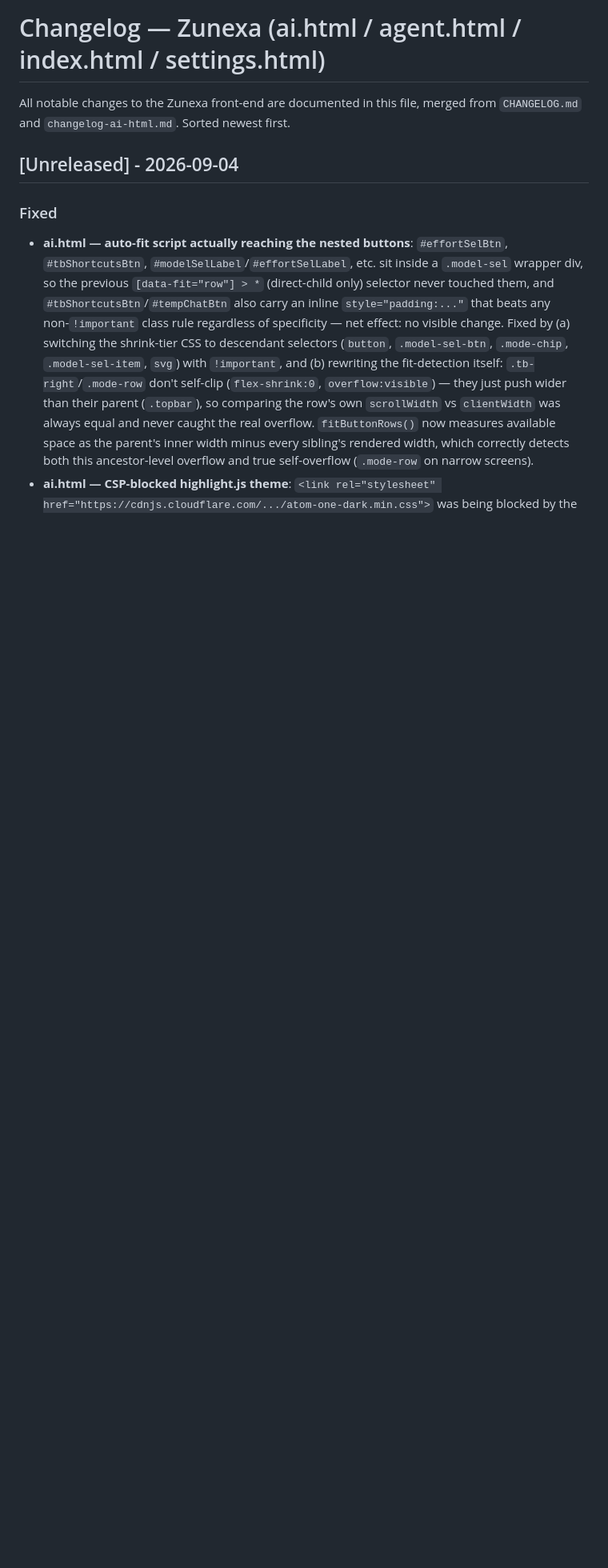
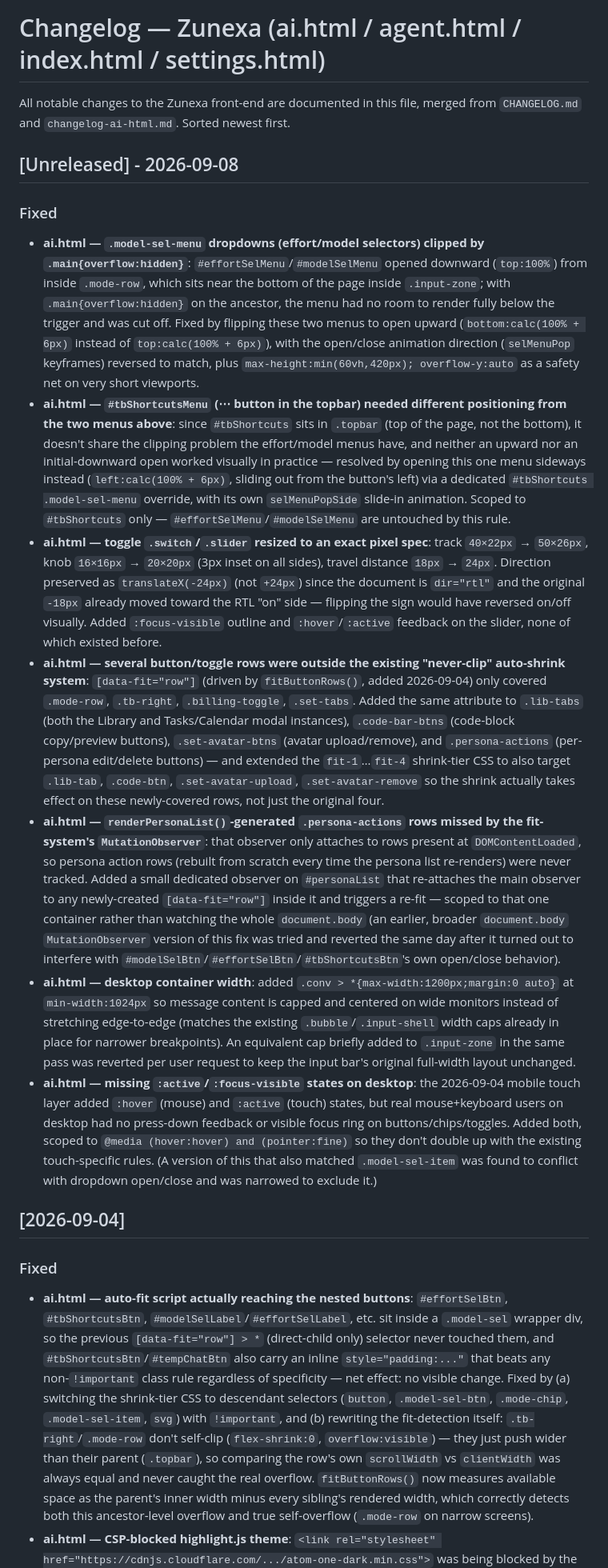
Before and after one commit to Ahmed-HQW/Zunexa, a Markdown page: CHANGELOG.md, the part around the change. Shown at 80% size. Rendered like a GitHub page; blank space fills up the shorter version.

```diff
--- a/CHANGELOG.md
+++ b/CHANGELOG.md
@@ -3,7 +3,18 @@
 All notable changes to the Zunexa front-end are documented in this file, merged from
 `CHANGELOG.md` and `changelog-ai-html.md`. Sorted newest first.
 
-## [Unreleased] - 2026-09-04
+## [Unreleased] - 2026-09-08
+
+### Fixed
+- **ai.html — `.model-sel-menu` dropdowns (effort/model selectors) clipped by `.main{overflow:hidden}`**: `#effortSelMenu`/`#modelSelMenu` opened downward (`top:100%`) from inside `.mode-row`, which sits near the bottom of the page inside `.input-zone`; with `.main{overflow:hidden}` on the ancestor, the menu had no room to render fully below the trigger and was cut off. Fixed by flipping these two menus to open upward (`bottom:calc(100% + 6px)` instead of `top:calc(100% + 6px)`), with the open/close animation direction (`selMenuPop` keyframes) reversed to match, plus `max-height:min(60vh,420px); overflow-y:auto` as a safety net on very short viewports.
+- **ai.html — `#tbShortcutsMenu` (⋯ button in the topbar) needed different positioning from the two menus above**: since `#tbShortcuts` sits in `.topbar` (top of the page, not the bottom), it doesn't share the clipping problem the effort/model menus have, and neither an upward nor an initial-downward open worked visually in practice — resolved by opening this one menu sideways instead (`left:calc(100% + 6px)`, sliding out from the button's left) via a dedicated `#tbShortcuts .model-sel-menu` override, with its own `selMenuPopSide` slide-in animation. Scoped to `#tbShortcuts` only — `#effortSelMenu`/`#modelSelMenu` are untouched by this rule.
+- **ai.html — toggle `.switch`/`.slider` resized to an exact pixel spec**: track `40×22px` → `50×26px`, knob `16×16px` → `20×20px` (3px inset on all sides), travel distance `18px` → `24px`. Direction preserved as `translateX(-24px)` (not `+24px`) since the document is `dir="rtl"` and the original `-18px` already moved toward the RTL "on" side — flipping the sign would have reversed on/off visually. Added `:focus-visible` outline and `:hover`/`:active` feedback on the slider, none of which existed before.
+- **ai.html — several button/toggle rows were outside the existing "never-clip" auto-shrink system**: `[data-fit="row"]` (driven by `fitButtonRows()`, added 2026-09-04) only covered `.mode-row`, `.tb-right`, `.billing-toggle`, `.set-tabs`. Added the same attribute to `.lib-tabs` (both the Library and Tasks/Calendar modal instances), `.code-bar-btns` (code-block copy/preview buttons), `.set-avatar-btns` (avatar upload/remove), and `.persona-actions` (per-persona edit/delete buttons) — and extended the `fit-1`…`fit-4` shrink-tier CSS to also target `.lib-tab`, `.code-btn`, `.set-avatar-upload`, `.set-avatar-remove` so the shrink actually takes effect on these newly-covered rows, not just the original four.
+- **ai.html — `renderPersonaList()`-generated `.persona-actions` rows missed by the fit-system's `MutationObserver`**: that observer only attaches to rows present at `DOMContentLoaded`, so persona action rows (rebuilt from scratch every time the persona list re-renders) were never tracked. Added a small dedicated observer on `#personaList` that re-attaches the main observer to any newly-created `[data-fit="row"]` inside it and triggers a re-fit — scoped to that one container rather than watching the whole `document.body` (an earlier, broader `document.body` `MutationObserver` version of this fix was tried and reverted the same day after it turned out to interfere with `#modelSelBtn`/`#effortSelBtn`/`#tbShortcutsBtn`'s own open/close behavior).
+- **ai.html — desktop container width**: added `.conv > *{max-width:1200px;margin:0 auto}` at `min-width:1024px` so message content is capped and centered on wide monitors instead of stretching edge-to-edge (matches the existing `.bubble`/`.input-shell` width caps already in place for narrower breakpoints). An equivalent cap briefly added to `.input-zone` in the same pass was reverted per user request to keep the input bar's original full-width layout unchanged.
+- **ai.html — missing `:active`/`:focus-visible` states on desktop**: the 2026-09-04 mobile touch layer added `:hover` (mouse) and `:active` (touch) states, but real mouse+keyboard users on desktop had no press-down feedback or visible focus ring on buttons/chips/toggles. Added both, scoped to `@media (hover:hover) and (pointer:fine)` so they don't double up with the existing touch-specific rules. (A version of this that also matched `.model-sel-item` was found to conflict with dropdown open/close and was narrowed to exclude it.)
+
+## [2026-09-04]
 
 ### Fixed
 - **ai.html — auto-fit script actually reaching the nested buttons**: `#effortSelBtn`, `#tbShortcutsBtn`, `#modelSelLabel`/`#effortSelLabel`, etc. sit inside a `.model-sel` wrapper div, so the previous `[data-fit="row"] > *` (direct-child only) selector never touched them, and `#tbShortcutsBtn`/`#tempChatBtn` also carry an inline `style="padding:..."` that beats any non-`!important` class rule regardless of specificity — net effect: no visible change. Fixed by (a) switching the shrink-tier CSS to descendant selectors (`button`, `.model-sel-btn`, `.mode-chip`, `.model-sel-item`, `svg`) with `!important`, and (b) rewriting the fit-detection itself: `.tb-right`/`.mode-row` don't self-clip (`flex-shrink:0`, `overflow:visible`) — they just push wider than their parent (`.topbar`), so comparing the row's own `scrollWidth` vs `clientWidth` was always equal and never caught the real overflow. `fitButtonRows()` now measures available space as the parent's inner width minus every sibling's rendered width, which correctly detects both this ancestor-level overflow and true self-overflow (`.mode-row` on narrow screens).
```
Also changed, not shown: changelog-ai-html.md (deleted, +0 -99 lines).
